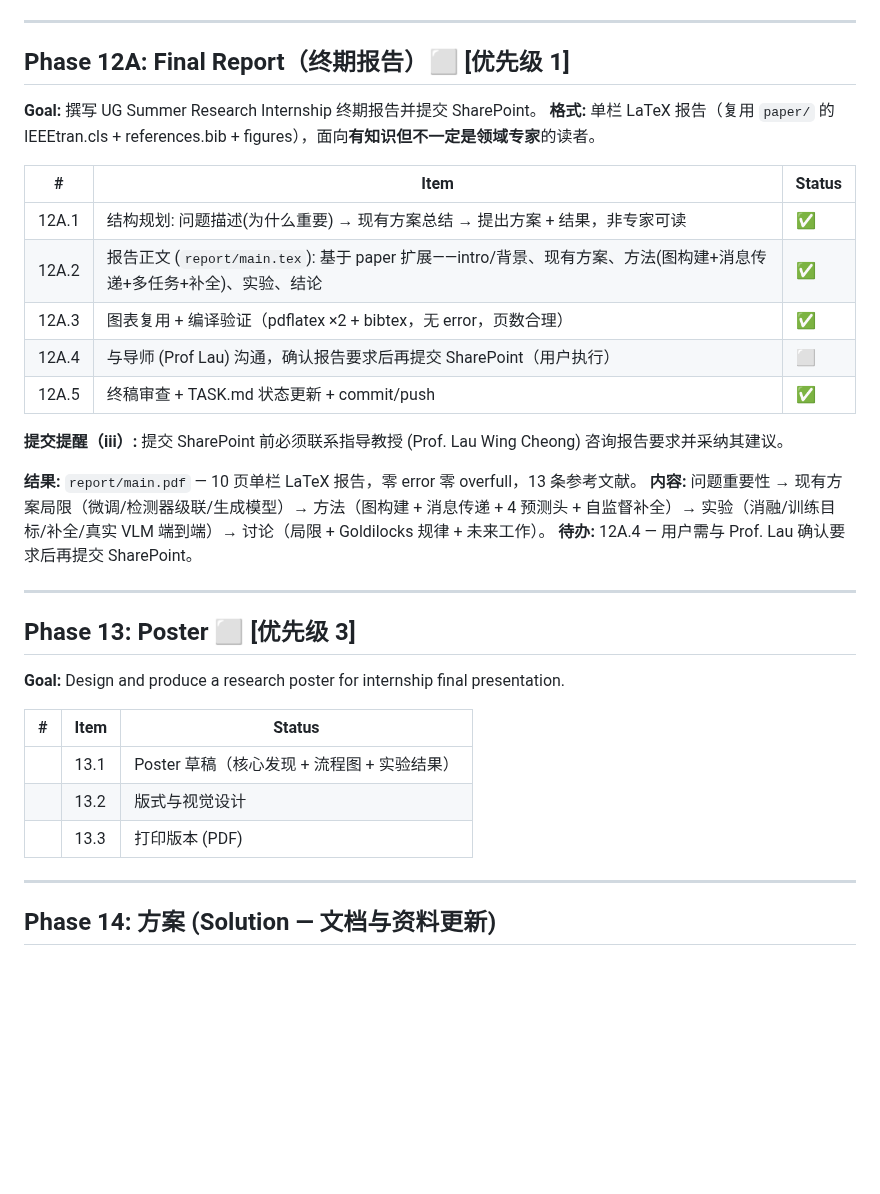
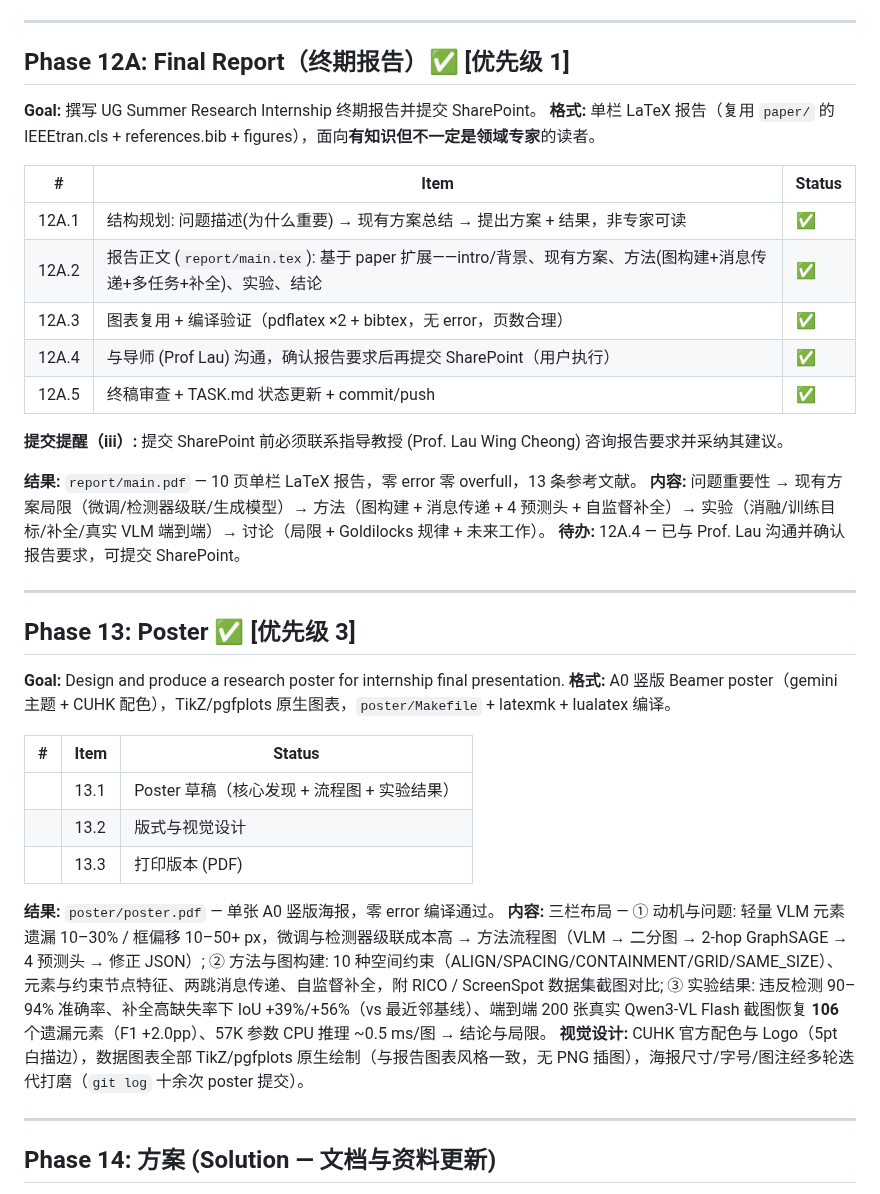
Before and after one commit to mrtsels/bipartite-gnn-gui, a Markdown page: TASK.md, the part around one of its changes. Rendered like a GitHub page; blank space fills up the shorter version.

Commit message:
docs: mark Phase 12A and 13 complete, detail poster deliverables

```diff
--- a/TASK.md
+++ b/TASK.md
@@ -590,7 +590,7 @@ Type Acc             | 0.405           | 0.403         | -0.002 (worse)
 
 ---
 
-## Phase 12A: Final Report（终期报告）⬜ [优先级 1]
+## Phase 12A: Final Report（终期报告）✅ [优先级 1]
 
 **Goal:** 撰写 UG Summer Research Internship 终期报告并提交 SharePoint。
 **格式:** 单栏 LaTeX 报告（复用 `paper/` 的 IEEEtran.cls + references.bib + figures），面向**有知识但不一定是领域专家**的读者。
@@ -600,26 +600,34 @@ Type Acc             | 0.405           | 0.403         | -0.002 (worse)
 | 12A.1 | 结构规划: 问题描述(为什么重要) → 现有方案总结 → 提出方案 + 结果，非专家可读 | ✅ |
 | 12A.2 | 报告正文 (`report/main.tex`): 基于 paper 扩展——intro/背景、现有方案、方法(图构建+消息传递+多任务+补全)、实验、结论 | ✅ |
 | 12A.3 | 图表复用 + 编译验证（pdflatex ×2 + bibtex，无 error，页数合理） | ✅ |
-| 12A.4 | 与导师 (Prof Lau) 沟通，确认报告要求后再提交 SharePoint（用户执行） | ⬜ |
+| 12A.4 | 与导师 (Prof Lau) 沟通，确认报告要求后再提交 SharePoint（用户执行） | ✅ |
 | 12A.5 | 终稿审查 + TASK.md 状态更新 + commit/push | ✅ |
 
 **提交提醒（iii）:** 提交 SharePoint 前必须联系指导教授 (Prof. Lau Wing Cheong) 咨询报告要求并采纳其建议。
 
 **结果:** `report/main.pdf` — 10 页单栏 LaTeX 报告，零 error 零 overfull，13 条参考文献。
 **内容:** 问题重要性 → 现有方案局限（微调/检测器级联/生成模型）→ 方法（图构建 + 消息传递 + 4 预测头 + 自监督补全）→ 实验（消融/训练目标/补全/真实 VLM 端到端）→ 讨论（局限 + Goldilocks 规律 + 未来工作）。
-**待办:** 12A.4 — 用户需与 Prof. Lau 确认要求后再提交 SharePoint。
+**待办:** 12A.4 — 已与 Prof. Lau 沟通并确认报告要求，可提交 SharePoint。
 
 ---
 
-## Phase 13: Poster ⬜ [优先级 3]
+## Phase 13: Poster ✅ [优先级 3]
 
 **Goal:** Design and produce a research poster for internship final presentation.
+**格式:** A0 竖版 Beamer poster（gemini 主题 + CUHK 配色），TikZ/pgfplots 原生图表，`poster/Makefile` + latexmk + lualatex 编译。
 
 | # | Item | Status |
 |---|------|--------|
-|| 13.1 | Poster 草稿（核心发现 + 流程图 + 实验结果） | ⬜ |
-|| 13.2 | 版式与视觉设计 | ⬜ |
-|| 13.3 | 打印版本 (PDF) | ⬜ |
+|| 13.1 | Poster 草稿（核心发现 + 流程图 + 实验结果） | ✅ |
+|| 13.2 | 版式与视觉设计 | ✅ |
+|| 13.3 | 打印版本 (PDF) | ✅ |
+
+**结果:** `poster/poster.pdf` — 单张 A0 竖版海报，零 error 编译通过。
+**内容:** 三栏布局 —
+① 动机与问题: 轻量 VLM 元素遗漏 10–30% / 框偏移 10–50+ px，微调与检测器级联成本高 → 方法流程图（VLM → 二分图 → 2-hop GraphSAGE → 4 预测头 → 修正 JSON）;
+② 方法与图构建: 10 种空间约束（ALIGN/SPACING/CONTAINMENT/GRID/SAME_SIZE）、元素与约束节点特征、两跳消息传递、自监督补全，附 RICO / ScreenSpot 数据集截图对比;
+③ 实验结果: 违反检测 90–94% 准确率、补全高缺失率下 IoU +39%/+56%（vs 最近邻基线）、端到端 200 张真实 Qwen3-VL Flash 截图恢复 **106** 个遗漏元素（F1 +2.0pp）、57K 参数 CPU 推理 ~0.5 ms/图 → 结论与局限。
+**视觉设计:** CUHK 官方配色与 Logo（5pt 白描边），数据图表全部 TikZ/pgfplots 原生绘制（与报告图表风格一致，无 PNG 插图），海报尺寸/字号/图注经多轮迭代打磨（`git log` 十余次 poster 提交）。
 
 ---
 
```
Also changed, not shown: other parts of TASK.md (+1 -1 lines).
